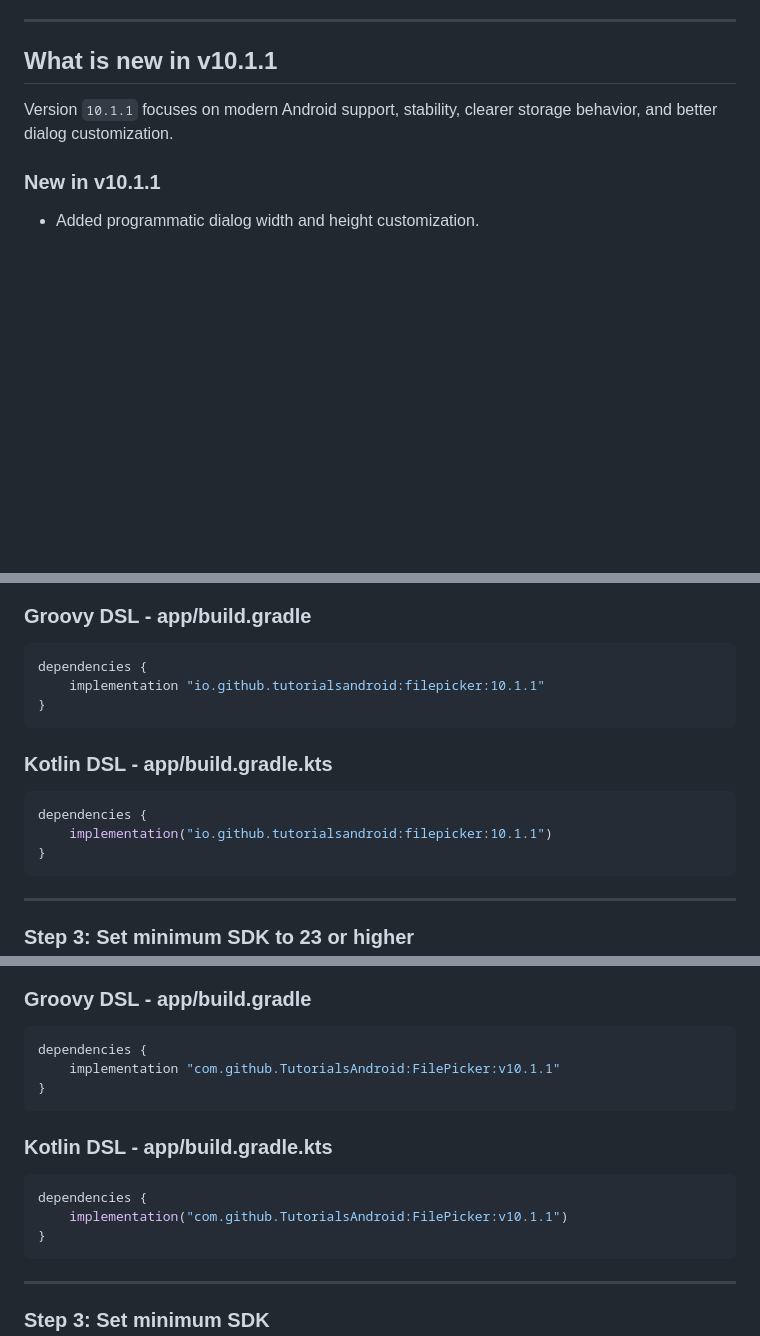
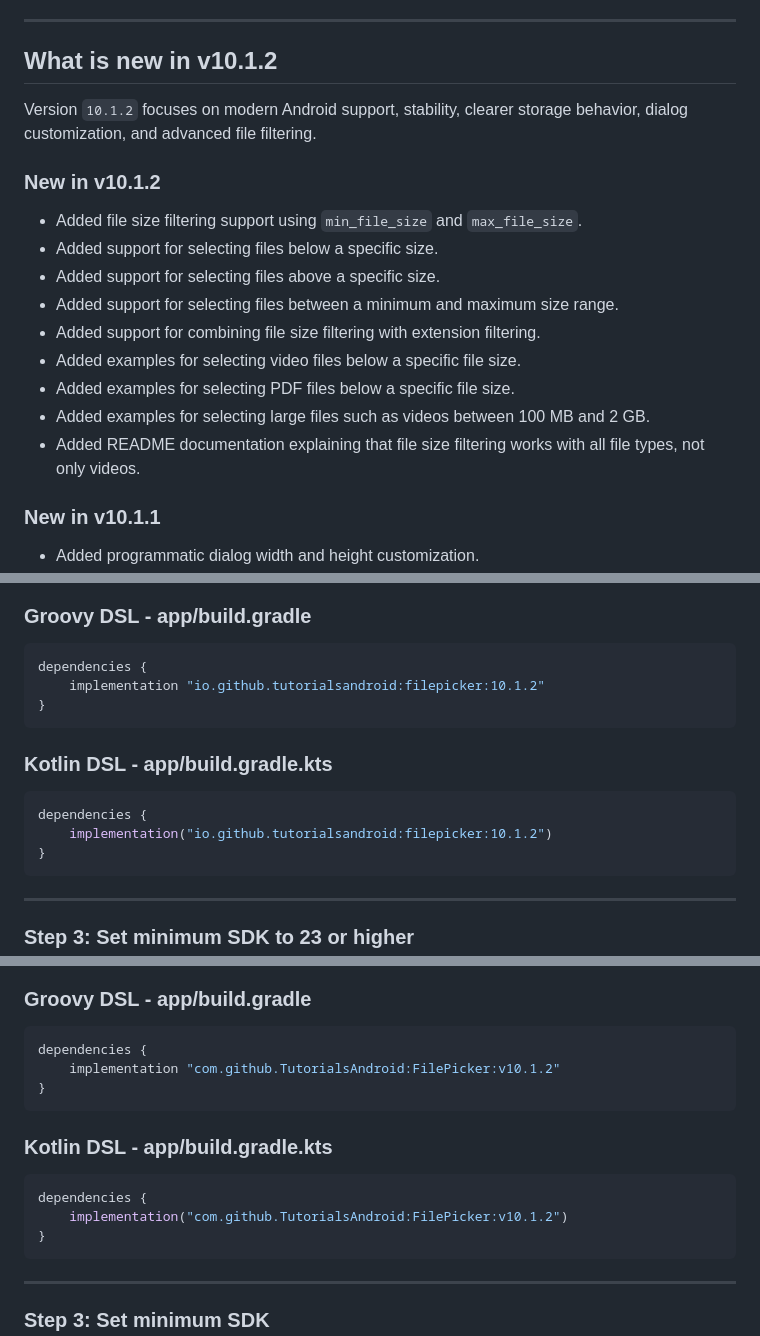
Before and after one commit to TutorialsAndroid/FilePicker, a Markdown page: Readme.md, 3 parts joined by grey strips. Drawn GitHub-style; blank space fills up the shorter version.

````diff
--- a/Readme.md
+++ b/Readme.md
@@ -105,9 +105,21 @@ dialog.setDialogSelectionListener(files -> {
 
 ---
 
-## What is new in v10.1.1
-
-Version `10.1.1` focuses on modern Android support, stability, clearer storage behavior, and better dialog customization.
+## What is new in v10.1.2
+
+Version `10.1.2` focuses on modern Android support, stability, clearer storage behavior, dialog customization, and advanced file filtering.
+
+### New in v10.1.2
+
+- Added file size filtering support using `min_file_size` and `max_file_size`.
+- Added support for selecting files below a specific size.
+- Added support for selecting files above a specific size.
+- Added support for selecting files between a minimum and maximum size range.
+- Added support for combining file size filtering with extension filtering.
+- Added examples for selecting video files below a specific file size.
+- Added examples for selecting PDF files below a specific file size.
+- Added examples for selecting large files such as videos between 100 MB and 2 GB.
+- Added README documentation explaining that file size filtering works with all file types, not only videos.
 
 ### New in v10.1.1
 
@@ -299,7 +313,7 @@ Add the FilePicker dependency inside the `dependencies` block.
 
 ```gradle
 dependencies {
-    implementation "io.github.tutorialsandroid:filepicker:10.1.1"
+    implementation "io.github.tutorialsandroid:filepicker:10.1.2"
 }
 ```
 
@@ -307,7 +321,7 @@ dependencies {
 
 ```kotlin
 dependencies {
-    implementation("io.github.tutorialsandroid:filepicker:10.1.1")
+    implementation("io.github.tutorialsandroid:filepicker:10.1.2")
 }
 ```
 
@@ -465,7 +479,7 @@ Add the dependency inside the `dependencies` block.
 
 ```gradle
 dependencies {
-    implementation "com.github.TutorialsAndroid:FilePicker:v10.1.1"
+    implementation "com.github.TutorialsAndroid:FilePicker:v10.1.2"
 }
 ```
 
@@ -473,7 +487,7 @@ dependencies {
 
 ```kotlin
 dependencies {
-    implementation("com.github.TutorialsAndroid:FilePicker:v10.1.1")
+    implementation("com.github.TutorialsAndroid:FilePicker:v10.1.2")
 }
 ```
 
````
Also changed, not shown: other parts of Readme.md (+14 -12 lines).
